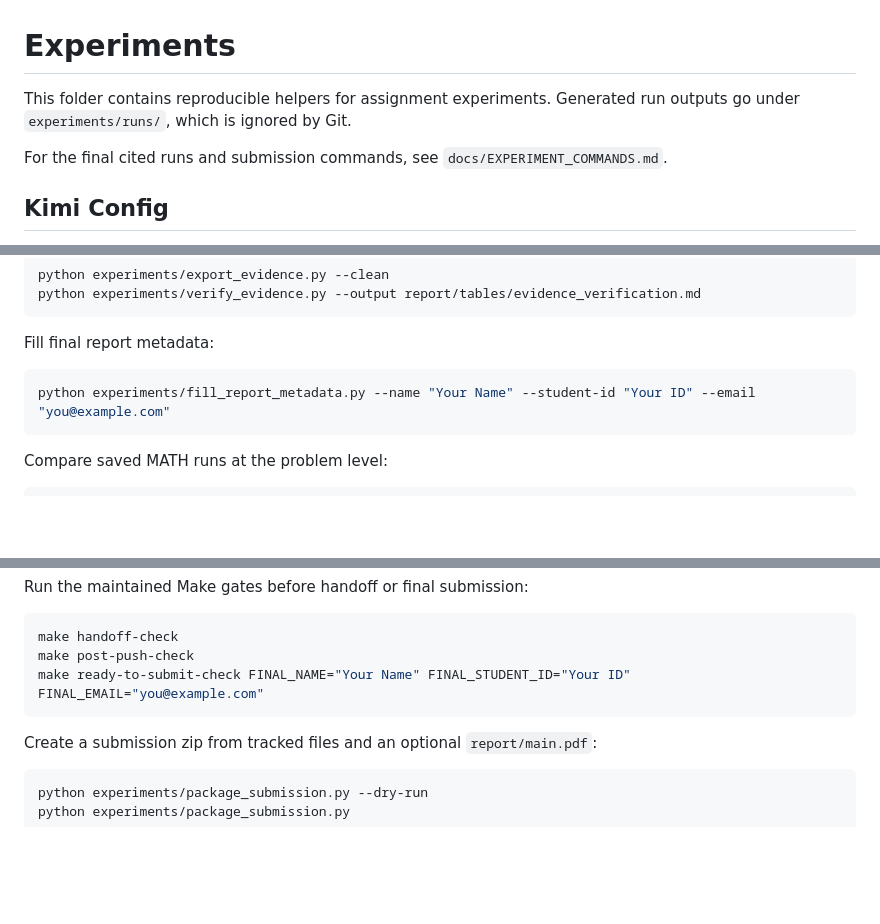
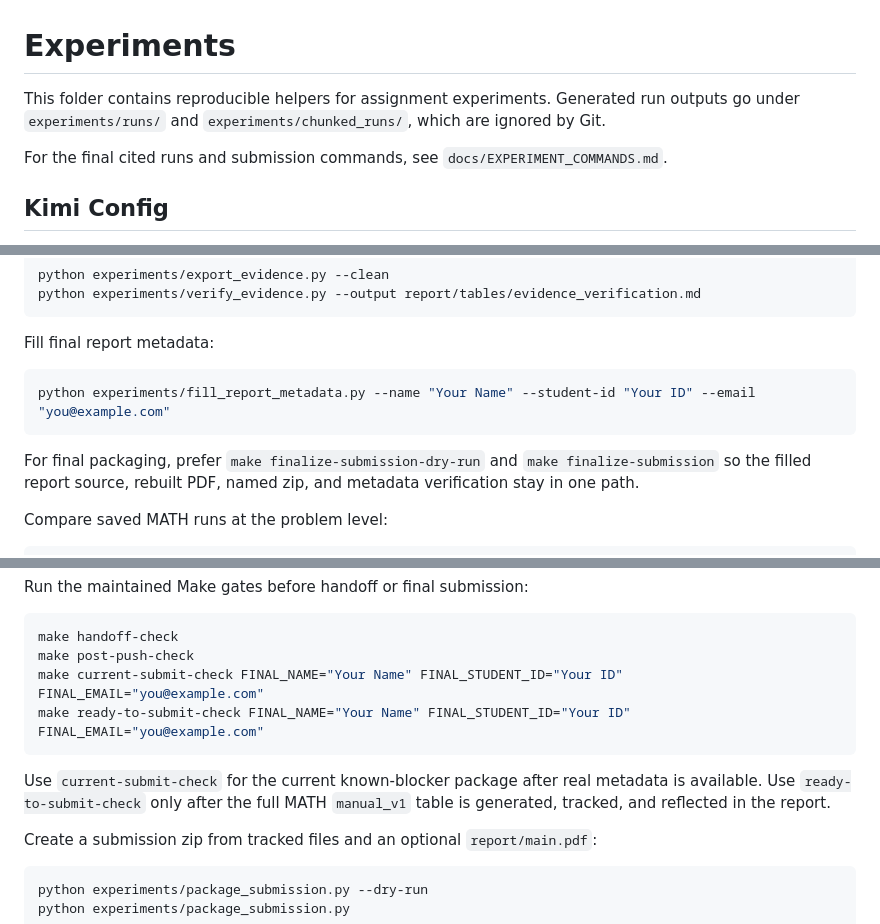
Before and after one commit to PPYYQQ/MARL-hw2, a Markdown page: experiments/README.md, 3 parts joined by grey strips. Drawn GitHub-style; blank space fills up the shorter version.

Commit message:
Clarify experiment handoff gates

````diff
--- a/experiments/README.md
+++ b/experiments/README.md
@@ -1,6 +1,6 @@
 # Experiments
 
-This folder contains reproducible helpers for assignment experiments. Generated run outputs go under `experiments/runs/`, which is ignored by Git.
+This folder contains reproducible helpers for assignment experiments. Generated run outputs go under `experiments/runs/` and `experiments/chunked_runs/`, which are ignored by Git.
 
 For the final cited runs and submission commands, see `docs/EXPERIMENT_COMMANDS.md`.
 
@@ -124,6 +124,8 @@ Fill final report metadata:
 python experiments/fill_report_metadata.py --name "Your Name" --student-id "Your ID" --email "you@example.com"
 ```
 
+For final packaging, prefer `make finalize-submission-dry-run` and `make finalize-submission` so the filled report source, rebuilt PDF, named zip, and metadata verification stay in one path.
+
 Compare saved MATH runs at the problem level:
 
 ```bash
@@ -161,8 +163,11 @@ Run the maintained Make gates before handoff or final submission:
 ```bash
 make handoff-check
 make post-push-check
+make current-submit-check FINAL_NAME="Your Name" FINAL_STUDENT_ID="Your ID" FINAL_EMAIL="you@example.com"
 make ready-to-submit-check FINAL_NAME="Your Name" FINAL_STUDENT_ID="Your ID" FINAL_EMAIL="you@example.com"
 ```
+
+Use `current-submit-check` for the current known-blocker package after real metadata is available. Use `ready-to-submit-check` only after the full MATH `manual_v1` table is generated, tracked, and reflected in the report.
 
 Create a submission zip from tracked files and an optional `report/main.pdf`:
 
````
Also changed, not shown: PROGRESS.md (+1 -0 lines).
